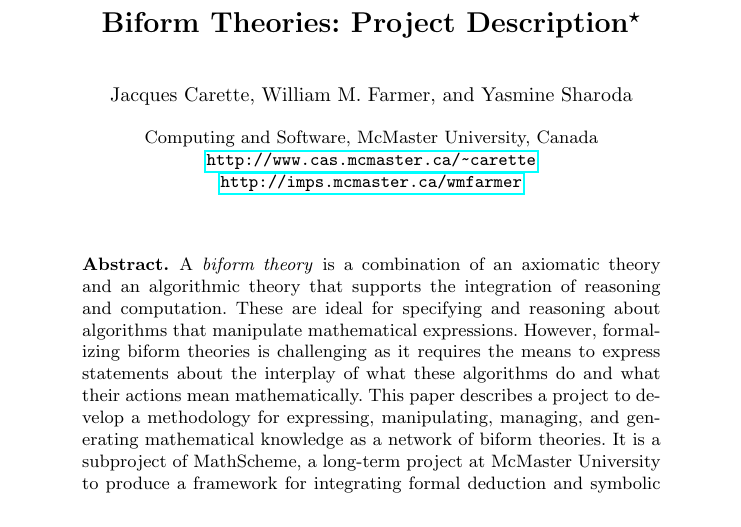
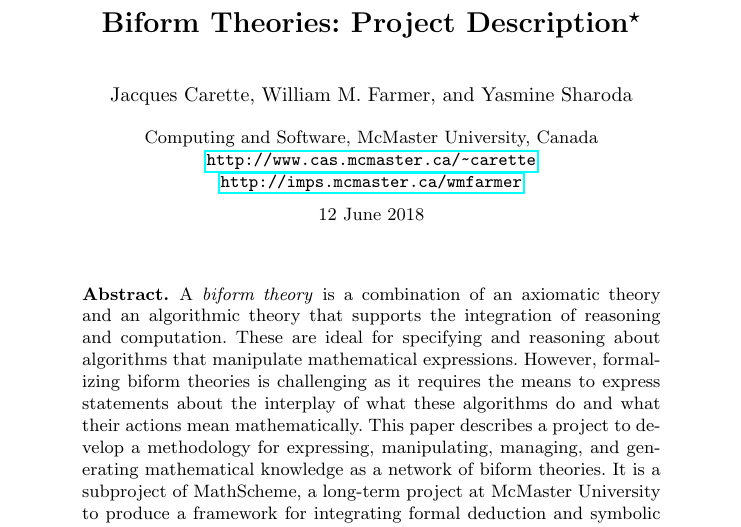
Before and after one commit to JacquesCarette/MathScheme, a LaTeX paper (papers/biform-theories/bt-proj-desc.tex): part of page 1 of 11, cut so that both start at the same text. Compiled offline with pdfLaTeX.

Commit message:
With today's date.

```diff
--- a/papers/biform-theories/bt-proj-desc.tex
+++ b/papers/biform-theories/bt-proj-desc.tex
@@ -28,8 +28,8 @@
 \institute{%
 Computing and Software, McMaster University, Canada\\
 \url{http://www.cas.mcmaster.ca/~carette}\\
-\url{http://imps.mcmaster.ca/wmfarmer}
-%\\[1.5ex]\today
+\url{http://imps.mcmaster.ca/wmfarmer}\\[1.5ex]
+12 June 2018
 }
 
 \pagestyle{headings}
```
Also changed, not shown: papers/biform-theories/bt-proj-desc.pdf.
